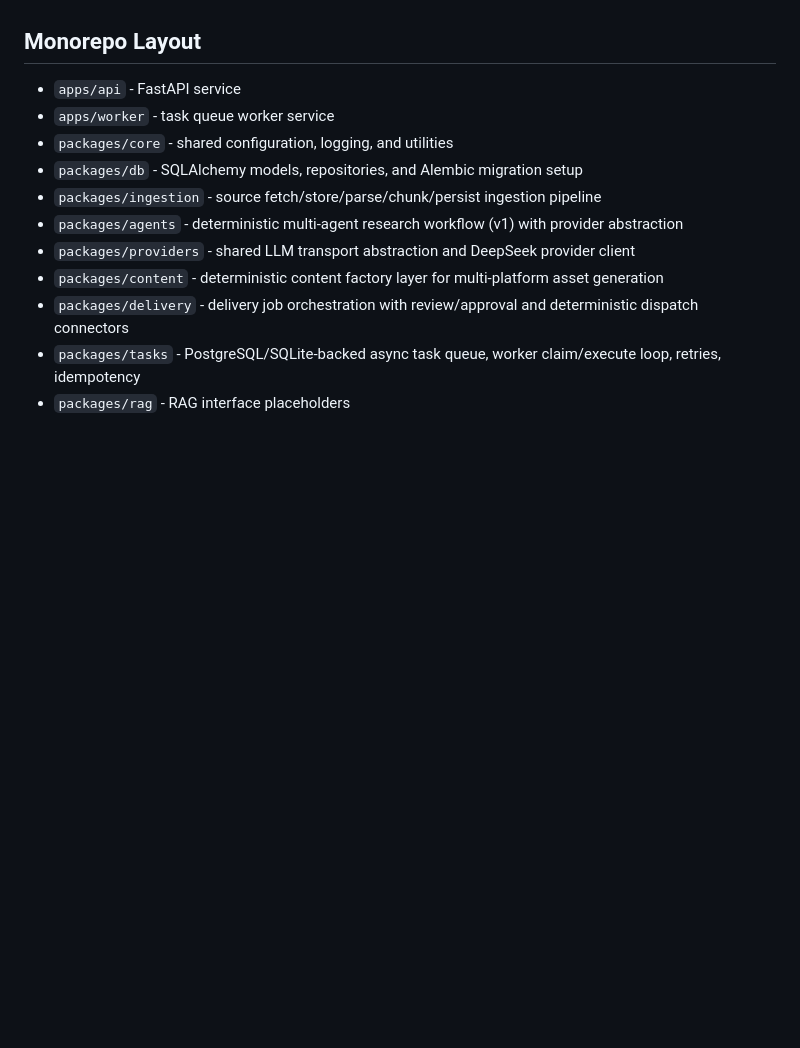
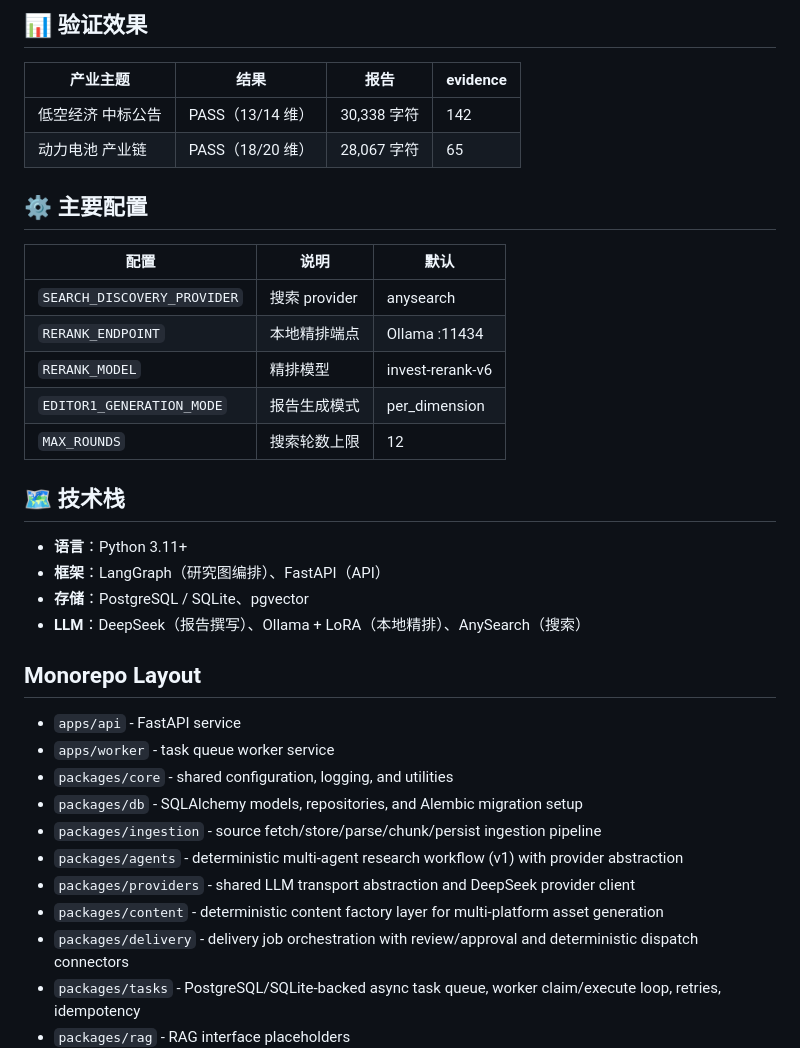
Before and after one commit to xturan/industry-research-agent, a Markdown page: README.md, the part around one of its changes. Rendered like a GitHub page; blank space fills up the shorter version.

```diff
--- a/README.md
+++ b/README.md
@@ -7,3 +67,26 @@ This repository is positioned for industry intelligence and content production,
+## 📊 验证效果
+
+| 产业主题 | 结果 | 报告 | evidence |
+|---|---|---|---|
+| 低空经济 中标公告 | PASS（13/14 维）| 30,338 字符 | 142 |
+| 动力电池 产业链 | PASS（18/20 维）| 28,067 字符 | 65 |
+
+## ⚙ 主要配置
+
+| 配置 | 说明 | 默认 |
+|---|---|---|
+| `SEARCH_DISCOVERY_PROVIDER` | 搜索 provider | anysearch |
+| `RERANK_ENDPOINT` | 本地精排端点 | Ollama :11434 |
+| `RERANK_MODEL` | 精排模型 | invest-rerank-v6 |
+| `EDITOR1_GENERATION_MODE` | 报告生成模式 | per_dimension |
+| `MAX_ROUNDS` | 搜索轮数上限 | 12 |
+
+## 🗺 技术栈
+
+- **语言**：Python 3.11+
+- **框架**：LangGraph（研究图编排）、FastAPI（API）
+- **存储**：PostgreSQL / SQLite、pgvector
+- **LLM**：DeepSeek（报告撰写）、Ollama + LoRA（本地精排）、AnySearch（搜索）
 
 ## Monorepo Layout
 
```
Also changed, not shown: other parts of README.md (+64 -4 lines).
